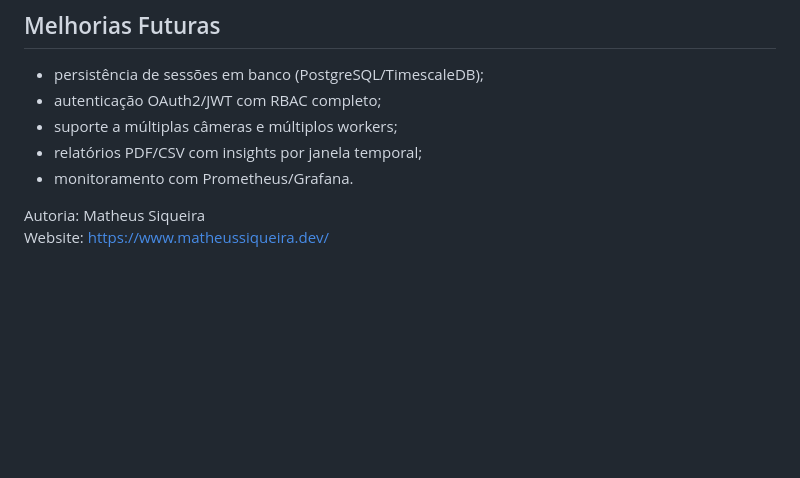
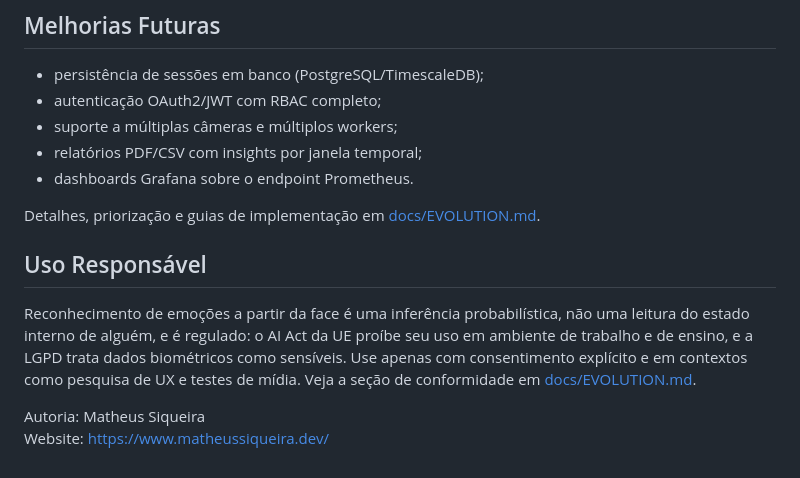
Before and after one commit to matheussiqueira-dev/face-emotion-recognition-realtime, a Markdown page: README.md, the part around one of its changes. Drawn GitHub-style; blank space fills up the shorter version.

```diff
--- a/README.md
+++ b/README.md
@@ -212,7 +246,13 @@ uvicorn app.backend.api:app --host 0.0.0.0 --port 8000 --workers 1
 - autenticação OAuth2/JWT com RBAC completo;
 - suporte a múltiplas câmeras e múltiplos workers;
 - relatórios PDF/CSV com insights por janela temporal;
-- monitoramento com Prometheus/Grafana.
+- dashboards Grafana sobre o endpoint Prometheus.
+
+Detalhes, priorização e guias de implementação em [docs/EVOLUTION.md](docs/EVOLUTION.md).
+
+## Uso Responsável
+
+Reconhecimento de emoções a partir da face é uma inferência probabilística, não uma leitura do estado interno de alguém, e é regulado: o AI Act da UE proíbe seu uso em ambiente de trabalho e de ensino, e a LGPD trata dados biométricos como sensíveis. Use apenas com consentimento explícito e em contextos como pesquisa de UX e testes de mídia. Veja a seção de conformidade em [docs/EVOLUTION.md](docs/EVOLUTION.md).
 
 Autoria: Matheus Siqueira
 Website: https://www.matheussiqueira.dev/
```
Also changed, not shown: other parts of README.md (+56 -22 lines), docs/EVOLUTION.md (added, +475 -0 lines).
